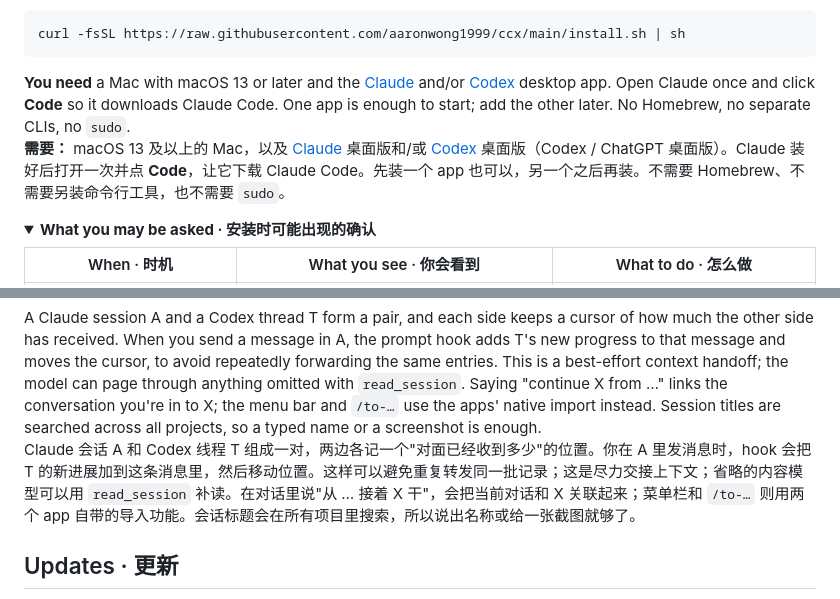
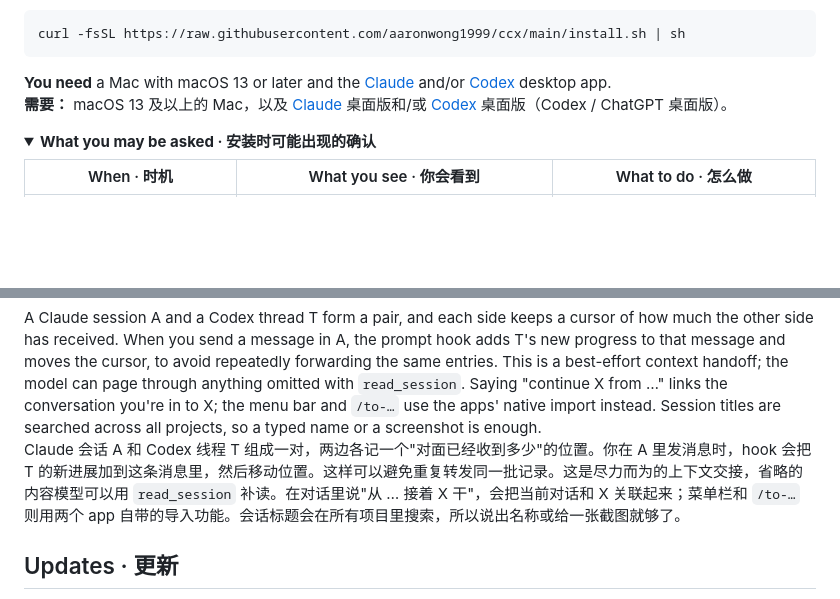
Before and after one commit to AaronWong1999/ccx, a Markdown page: README.md, 2 parts joined by grey strips. Drawn GitHub-style; folded sections open; blank space fills up the shorter version.

Commit message:
README: requirements in one sentence; tidy a Chinese line
Co-Authored-By: Claude Opus 5.5 <noreply@anthropic.com>

````diff
--- a/README.md
+++ b/README.md
@@ -48,8 +48,8 @@ Install ccx for me: run `curl -fsSL https://raw.githubusercontent.com/aaronwong1
 curl -fsSL https://raw.githubusercontent.com/aaronwong1999/ccx/main/install.sh | sh
 ```
 
-**You need** a Mac with macOS 13 or later and the [Claude](https://claude.com/download) and/or [Codex](https://openai.com/codex) desktop app. Open Claude once and click **Code** so it downloads Claude Code. One app is enough to start; add the other later. No Homebrew, no separate CLIs, no `sudo`.<br>
-**需要：** macOS 13 及以上的 Mac，以及 [Claude](https://claude.com/download) 桌面版和/或 [Codex](https://openai.com/codex) 桌面版（Codex / ChatGPT 桌面版）。Claude 装好后打开一次并点 **Code**，让它下载 Claude Code。先装一个 app 也可以，另一个之后再装。不需要 Homebrew、不需要另装命令行工具，也不需要 `sudo`。
+**You need** a Mac with macOS 13 or later and the [Claude](https://claude.com/download) and/or [Codex](https://openai.com/codex) desktop app.<br>
+**需要：** macOS 13 及以上的 Mac，以及 [Claude](https://claude.com/download) 桌面版和/或 [Codex](https://openai.com/codex) 桌面版（Codex / ChatGPT 桌面版）。
 
 <details>
 <summary><b>What you may be asked · 安装时可能出现的确认</b></summary>
@@ -153,7 +153,7 @@ The ⇄ menu lists recent projects and both sides' sessions: ○ not linked yet
 ```
 
 A Claude session A and a Codex thread T form a pair, and each side keeps a cursor of how much the other side has received. When you send a message in A, the prompt hook adds T's new progress to that message and moves the cursor, to avoid repeatedly forwarding the same entries. This is a best-effort context handoff; the model can page through anything omitted with `read_session`. Saying "continue X from …" links the conversation you're in to X; the menu bar and `/to-…` use the apps' native import instead. Session titles are searched across all projects, so a typed name or a screenshot is enough.<br>
-Claude 会话 A 和 Codex 线程 T 组成一对，两边各记一个"对面已经收到多少"的位置。你在 A 里发消息时，hook 会把 T 的新进展加到这条消息里，然后移动位置。这样可以避免重复转发同一批记录；这是尽力交接上下文；省略的内容模型可以用 `read_session` 补读。在对话里说"从 … 接着 X 干"，会把当前对话和 X 关联起来；菜单栏和 `/to-…` 则用两个 app 自带的导入功能。会话标题会在所有项目里搜索，所以说出名称或给一张截图就够了。
+Claude 会话 A 和 Codex 线程 T 组成一对，两边各记一个"对面已经收到多少"的位置。你在 A 里发消息时，hook 会把 T 的新进展加到这条消息里，然后移动位置。这样可以避免重复转发同一批记录。这是尽力而为的上下文交接，省略的内容模型可以用 `read_session` 补读。在对话里说"从 … 接着 X 干"，会把当前对话和 X 关联起来；菜单栏和 `/to-…` 则用两个 app 自带的导入功能。会话标题会在所有项目里搜索，所以说出名称或给一张截图就够了。
 
 ## Updates · 更新
 
````
